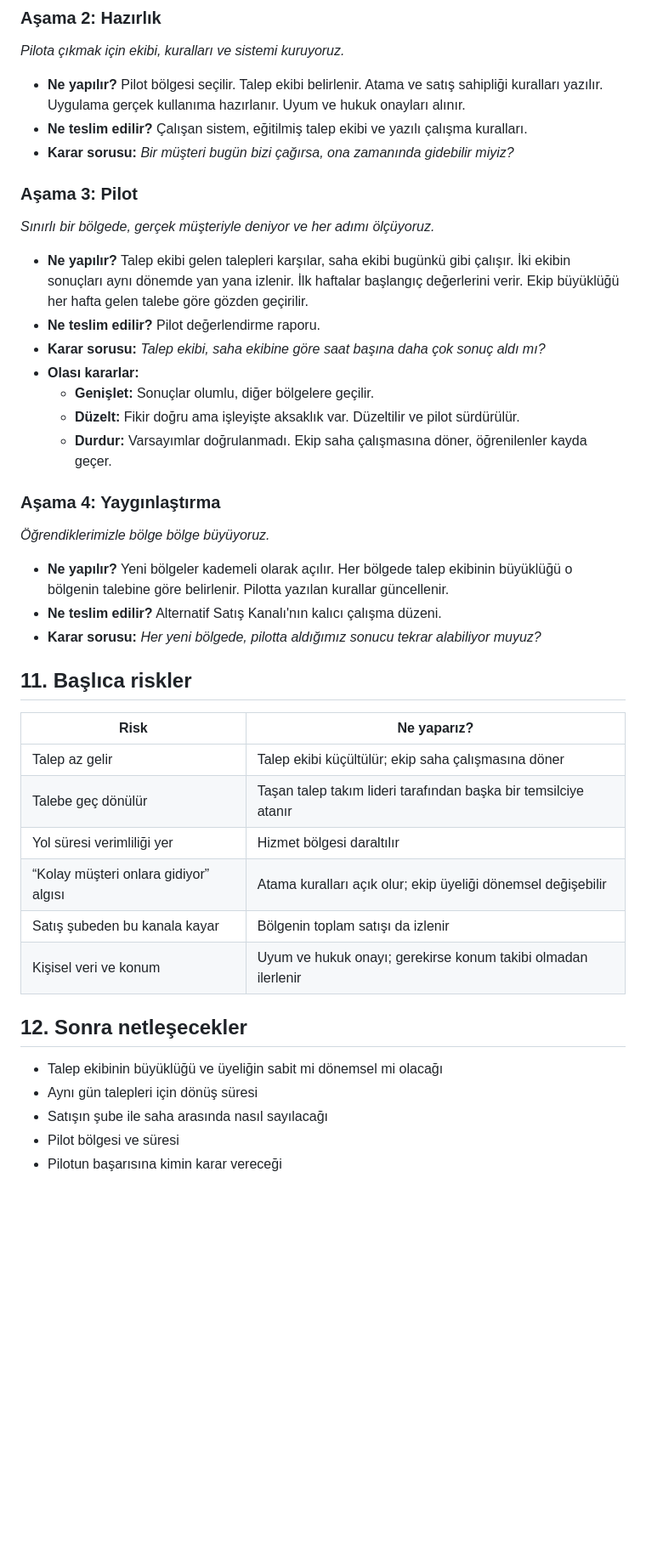
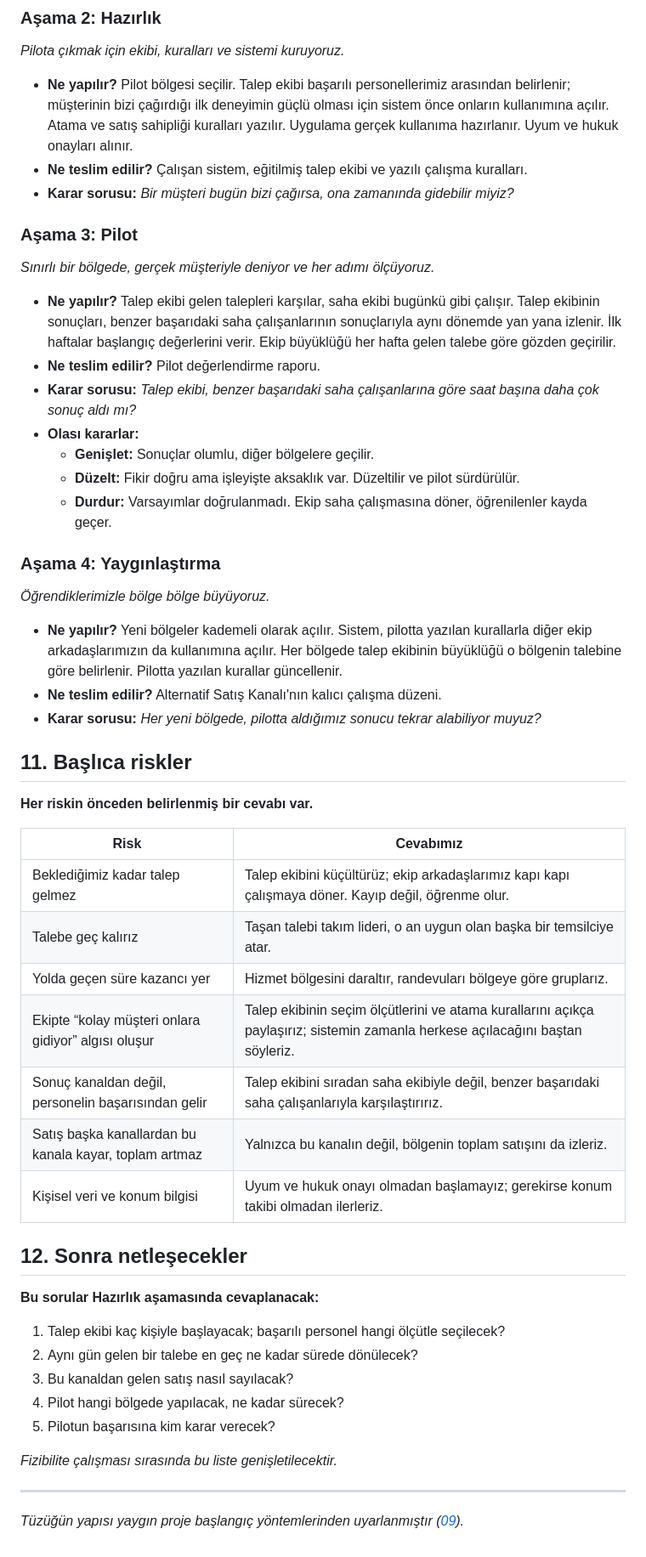
Before and after one commit to sualpsudas/eminevim-saha-paneli, a Markdown page: rapor/tasarruf-yanimda-proje-calismasi/00-proje-tuzugu.md, the part around one of its changes. Shown at 85% size. Drawn GitHub-style; blank space fills up the shorter version.

Commit message:
Tüzük 0.4: vadeli hedefler, sistem ilk aşamada başarılı personele açılır
Co-Authored-By: Claude Opus 5.5 <noreply@anthropic.com>

```diff
--- a/rapor/tasarruf-yanimda-proje-calismasi/00-proje-tuzugu.md
+++ b/rapor/tasarruf-yanimda-proje-calismasi/00-proje-tuzugu.md
@@ -116,15 +131,15 @@ Bunlar şu an kanıtlanmış değildir; pilot bu varsayımları test etmek için
 
 ### Aşama 2: Hazırlık
 *Pilota çıkmak için ekibi, kuralları ve sistemi kuruyoruz.*
-- **Ne yapılır?** Pilot bölgesi seçilir. Talep ekibi belirlenir. Atama ve satış sahipliği kuralları yazılır. Uygulama gerçek kullanıma hazırlanır. Uyum ve hukuk onayları alınır.
+- **Ne yapılır?** Pilot bölgesi seçilir. Talep ekibi başarılı personellerimiz arasından belirlenir; müşterinin bizi çağırdığı ilk deneyimin güçlü olması için sistem önce onların kullanımına açılır. Atama ve satış sahipliği kuralları yazılır. Uygulama gerçek kullanıma hazırlanır. Uyum ve hukuk onayları alınır.
 - **Ne teslim edilir?** Çalışan sistem, eğitilmiş talep ekibi ve yazılı çalışma kuralları.
 - **Karar sorusu:** *Bir müşteri bugün bizi çağırsa, ona zamanında gidebilir miyiz?*
 
 ### Aşama 3: Pilot
 *Sınırlı bir bölgede, gerçek müşteriyle deniyor ve her adımı ölçüyoruz.*
-- **Ne yapılır?** Talep ekibi gelen talepleri karşılar, saha ekibi bugünkü gibi çalışır. İki ekibin sonuçları aynı dönemde yan yana izlenir. İlk haftalar başlangıç değerlerini verir. Ekip büyüklüğü her hafta gelen talebe göre gözden geçirilir.
+- **Ne yapılır?** Talep ekibi gelen talepleri karşılar, saha ekibi bugünkü gibi çalışır. Talep ekibinin sonuçları, benzer başarıdaki saha çalışanlarının sonuçlarıyla aynı dönemde yan yana izlenir. İlk haftalar başlangıç değerlerini verir. Ekip büyüklüğü her hafta gelen talebe göre gözden geçirilir.
 - **Ne teslim edilir?** Pilot değerlendirme raporu.
-- **Karar sorusu:** *Talep ekibi, saha ekibine göre saat başına daha çok sonuç aldı mı?*
+- **Karar sorusu:** *Talep ekibi, benzer başarıdaki saha çalışanlarına göre saat başına daha çok sonuç aldı mı?*
 - **Olası kararlar:**
   - **Genişlet:** Sonuçlar olumlu, diğer bölgelere geçilir.
   - **Düzelt:** Fikir doğru ama işleyişte aksaklık var. Düzeltilir ve pilot sürdürülür.
@@ -132,25 +147,36 @@ Bunlar şu an kanıtlanmış değildir; pilot bu varsayımları test etmek için
 
 ### Aşama 4: Yaygınlaştırma
 *Öğrendiklerimizle bölge bölge büyüyoruz.*
-- **Ne yapılır?** Yeni bölgeler kademeli olarak açılır. Her bölgede talep ekibinin büyüklüğü o bölgenin talebine göre belirlenir. Pilotta yazılan kurallar güncellenir.
+- **Ne yapılır?** Yeni bölgeler kademeli olarak açılır. Sistem, pilotta yazılan kurallarla diğer ekip arkadaşlarımızın da kullanımına açılır. Her bölgede talep ekibinin büyüklüğü o bölgenin talebine göre belirlenir. Pilotta yazılan kurallar güncellenir.
 - **Ne teslim edilir?** Alternatif Satış Kanalı'nın kalıcı çalışma düzeni.
 - **Karar sorusu:** *Her yeni bölgede, pilotta aldığımız sonucu tekrar alabiliyor muyuz?*
 
 ## 11. Başlıca riskler
 
-| Risk | Ne yaparız? |
+**Her riskin önceden belirlenmiş bir cevabı var.**
+
+| Risk | Cevabımız |
 |---|---|
-| Talep az gelir | Talep ekibi küçültülür; ekip saha çalışmasına döner |
-| Talebe geç dönülür | Taşan talep takım lideri tarafından başka bir temsilciye atanır |
-| Yol süresi verimliliği yer | Hizmet bölgesi daraltılır |
-| “Kolay müşteri onlara gidiyor” algısı | Atama kuralları açık olur; ekip üyeliği dönemsel değişebilir |
-| Satış şubeden bu kanala kayar | Bölgenin toplam satışı da izlenir |
-| Kişisel veri ve konum | Uyum ve hukuk onayı; gerekirse konum takibi olmadan ilerlenir |
+| Beklediğimiz kadar talep gelmez | Talep ekibini küçültürüz; ekip arkadaşlarımız kapı kapı çalışmaya döner. Kayıp değil, öğrenme olur. |
+| Talebe geç kalırız | Taşan talebi takım lideri, o an uygun olan başka bir temsilciye atar. |
+| Yolda geçen süre kazancı yer | Hizmet bölgesini daraltır, randevuları bölgeye göre gruplarız. |
+| Ekipte “kolay müşteri onlara gidiyor” algısı oluşur | Talep ekibinin seçim ölçütlerini ve atama kurallarını açıkça paylaşırız; sistemin zamanla herkese açılacağını baştan söyleriz. |
+| Sonuç kanaldan değil, personelin başarısından gelir | Talep ekibini sıradan saha ekibiyle değil, benzer başarıdaki saha çalışanlarıyla karşılaştırırız. |
+| Satış başka kanallardan bu kanala kayar, toplam artmaz | Yalnızca bu kanalın değil, bölgenin toplam satışını da izleriz. |
+| Kişisel veri ve konum bilgisi | Uyum ve hukuk onayı olmadan başlamayız; gerekirse konum takibi olmadan ilerleriz. |
 
 ## 12. Sonra netleşecekler
 
-- Talep ekibinin büyüklüğü ve üyeliğin sabit mi dönemsel mi olacağı
-- Aynı gün talepleri için dönüş süresi
-- Satışın şube ile saha arasında nasıl sayılacağı
-- Pilot bölgesi ve süresi
-- Pilotun başarısına kimin karar vereceği
+**Bu sorular Hazırlık aşamasında cevaplanacak:**
+
+1. Talep ekibi kaç kişiyle başlayacak; başarılı personel hangi ölçütle seçilecek?
+2. Aynı gün gelen bir talebe en geç ne kadar sürede dönülecek?
+3. Bu kanaldan gelen satış nasıl sayılacak?
+4. Pilot hangi bölgede yapılacak, ne kadar sürecek?
+5. Pilotun başarısına kim karar verecek?
+
+*Fizibilite çalışması sırasında bu liste genişletilecektir.*
+
+---
+
+*Tüzüğün yapısı yaygın proje başlangıç yöntemlerinden uyarlanmıştır ([09](09-tuzuk-yontem-arastirmasi.md)).*
```
Also changed, not shown: other parts of rapor/tasarruf-yanimda-proje-calismasi/00-proje-tuzugu.md (+44 -29 lines), rapor/tasarruf-yanimda-proje-calismasi/07-amac-nasil-anlatilir.md (+1 -1 lines), rapor/tasarruf-yanimda-proje-calismasi/08-kaynak-yonetimi.md (+2 -2 lines).
